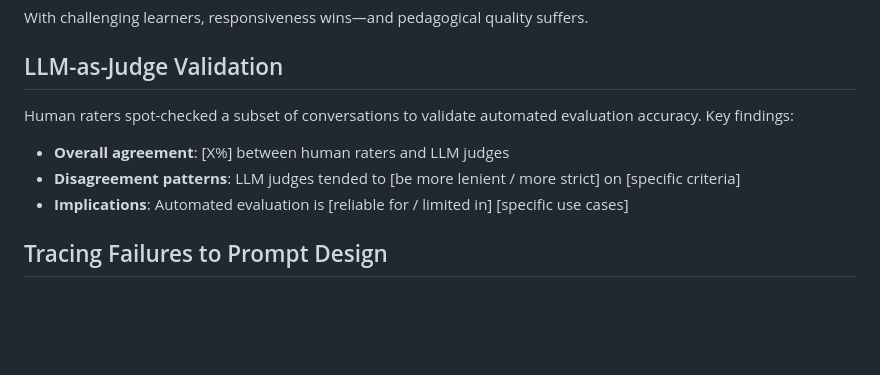
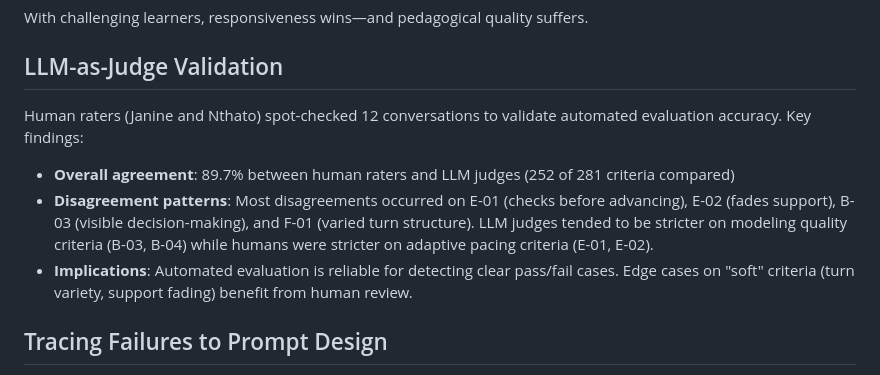
Before and after one commit to rkoblic/cognitive-apprenticeship-agent, a Markdown page: docs/evaluation-outcomes.md, the part around the change. Rendered like a GitHub page; blank space fills up the shorter version.

Commit message:
Update documentation with human rating stats
- evaluation-outcomes.md: Replace placeholder [X%] with actual 89.7% agreement
  rate, add details on disagreement patterns and rater names
- CLAUDE.md: Document alternate CSV filename pattern for spot checks

Co-Authored-By: Claude Opus 4.5 <noreply@anthropic.com>

```diff
--- a/docs/evaluation-outcomes.md
+++ b/docs/evaluation-outcomes.md
@@ -95,11 +95,11 @@ With challenging learners, responsiveness wins—and pedagogical quality suffers
 
 ## LLM-as-Judge Validation
 
-Human raters spot-checked a subset of conversations to validate automated evaluation accuracy. Key findings:
+Human raters (Janine and Nthato) spot-checked 12 conversations to validate automated evaluation accuracy. Key findings:
 
-- **Overall agreement**: [X%] between human raters and LLM judges
-- **Disagreement patterns**: LLM judges tended to [be more lenient / more strict] on [specific criteria]
-- **Implications**: Automated evaluation is [reliable for / limited in] [specific use cases]
+- **Overall agreement**: 89.7% between human raters and LLM judges (252 of 281 criteria compared)
+- **Disagreement patterns**: Most disagreements occurred on E-01 (checks before advancing), E-02 (fades support), B-03 (visible decision-making), and F-01 (varied turn structure). LLM judges tended to be stricter on modeling quality criteria (B-03, B-04) while humans were stricter on adaptive pacing criteria (E-01, E-02).
+- **Implications**: Automated evaluation is reliable for detecting clear pass/fail cases. Edge cases on "soft" criteria (turn variety, support fading) benefit from human review.
 
 ## Tracing Failures to Prompt Design
 
```
